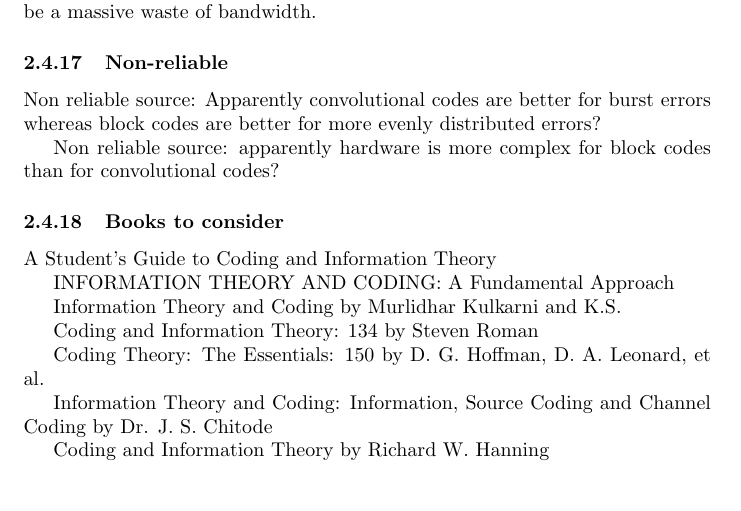
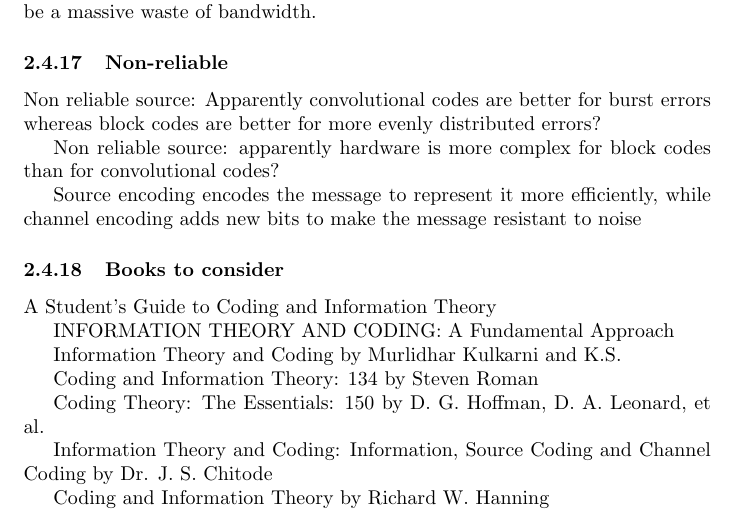
Before and after one commit to Eric-C-Hall/ThesisProposalReview, a LaTeX document (TPR.tex): part of page 20 of 25, cut so that both start at the same text, the shorter picture padded with empty space. Compiled offline with pdfLaTeX.

Commit message:
Note on source encoding vs channel encoding

```diff
--- a/TPR.tex
+++ b/TPR.tex
@@ -694,6 +694,8 @@ Non reliable source: Apparently convolutional codes are better for burst errors
 
 Non reliable source: apparently hardware is more complex for block codes than for convolutional codes?
 
+Source encoding encodes the message to represent it more efficiently, while channel encoding adds new bits to make the message resistant to noise
+
 \subsubsection{Books to consider}
 
 A Student's Guide to Coding and Information Theory
```
